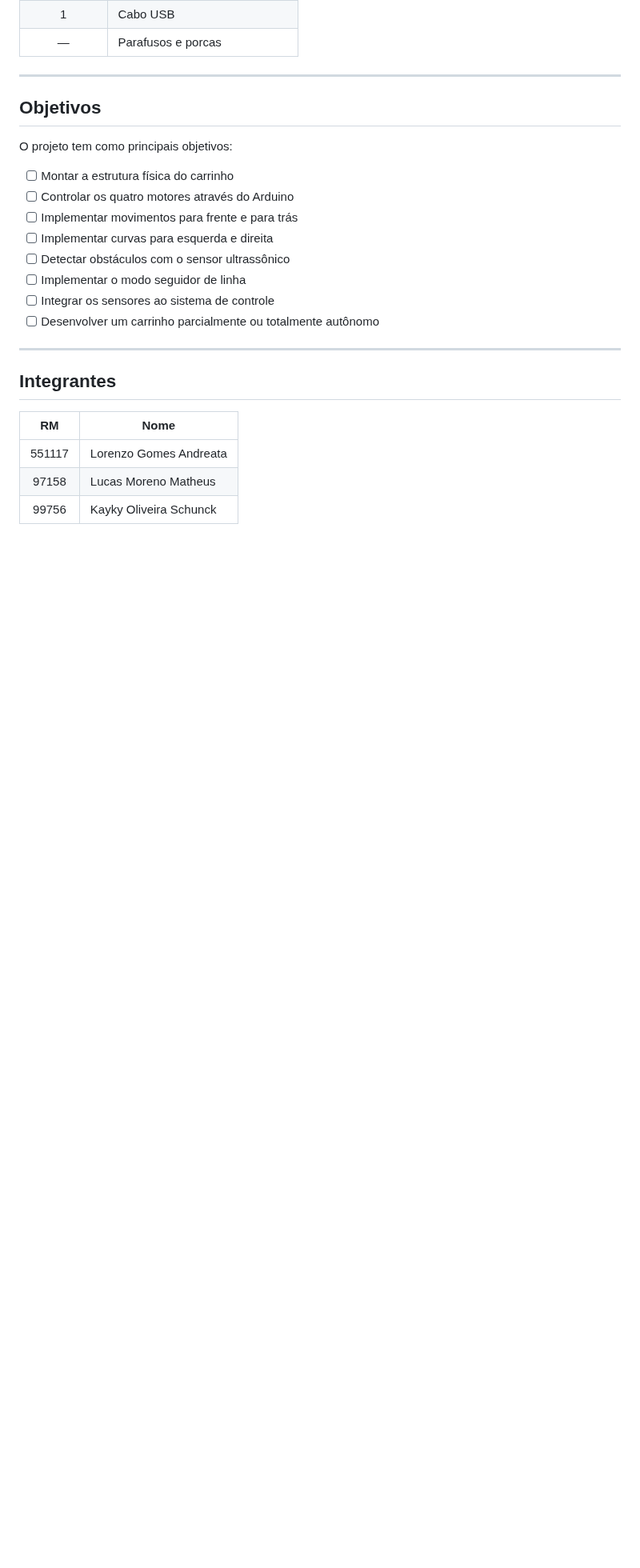
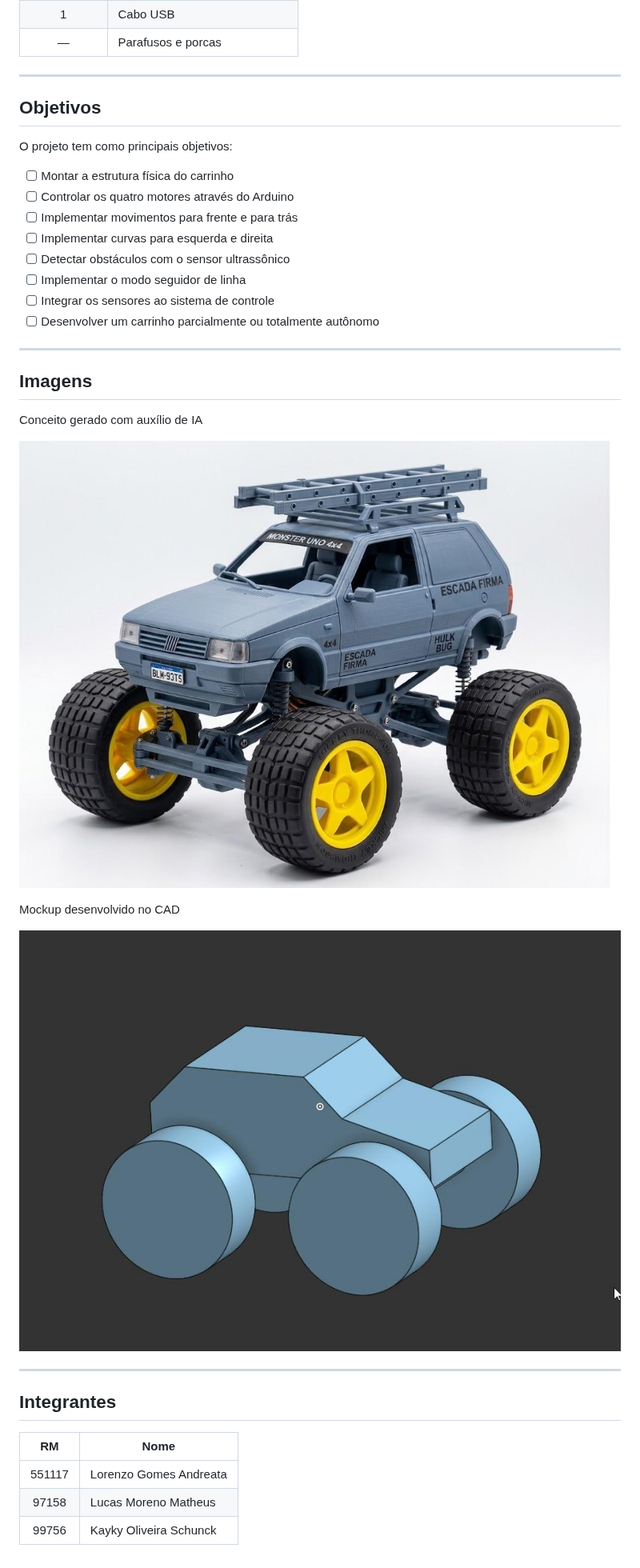
Before and after one commit to LoGoMax1/Monster-Uno-Car, a Markdown page: README.md, the part around the change. Shown at 80% size. Rendered like a GitHub page; pictures changed too: assets/Conceitual-gemini.jpg (added), assets/mockup-CAD.jpg (added); blank space fills up the shorter version.

Commit message:
Update images

```diff
--- a/README.md
+++ b/README.md
@@ -44,7 +44,16 @@ O projeto tem como principais objetivos:
 - [ ] Desenvolver um carrinho parcialmente ou totalmente autônomo
 
 ---
+##  Imagens
+Conceito gerado com auxílio de IA
 
+![Conceitual feito pelo Gemini](assets/Conceitual-gemini.jpg)
+
+Mockup desenvolvido no CAD
+
+![Mockup-CAD](assets/mockup-CAD.jpg)
+
+---
 ##  Integrantes
 
 | RM | Nome |
```
